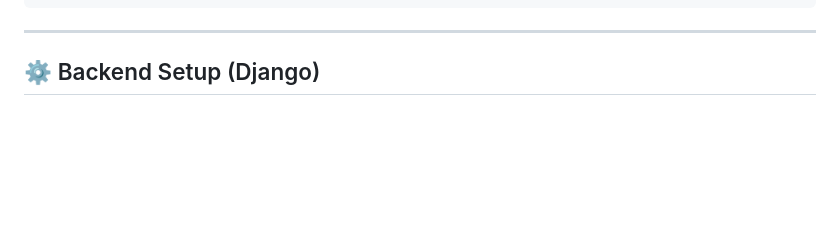
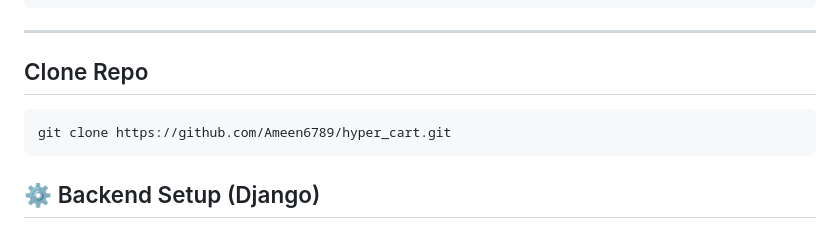
Before and after one commit to Ameen6789/hyper_cart, a Markdown page: README.md, the part around the change. Drawn GitHub-style; blank space fills up the shorter version.

````diff
--- a/README.md
+++ b/README.md
@@ -93,6 +93,11 @@ hyper_cart/
 ```
 
 ---
+## Clone Repo
+
+```bash
+git clone https://github.com/Ameen6789/hyper_cart.git
+```
 
 ## ⚙️ Backend Setup (Django)
 
````
